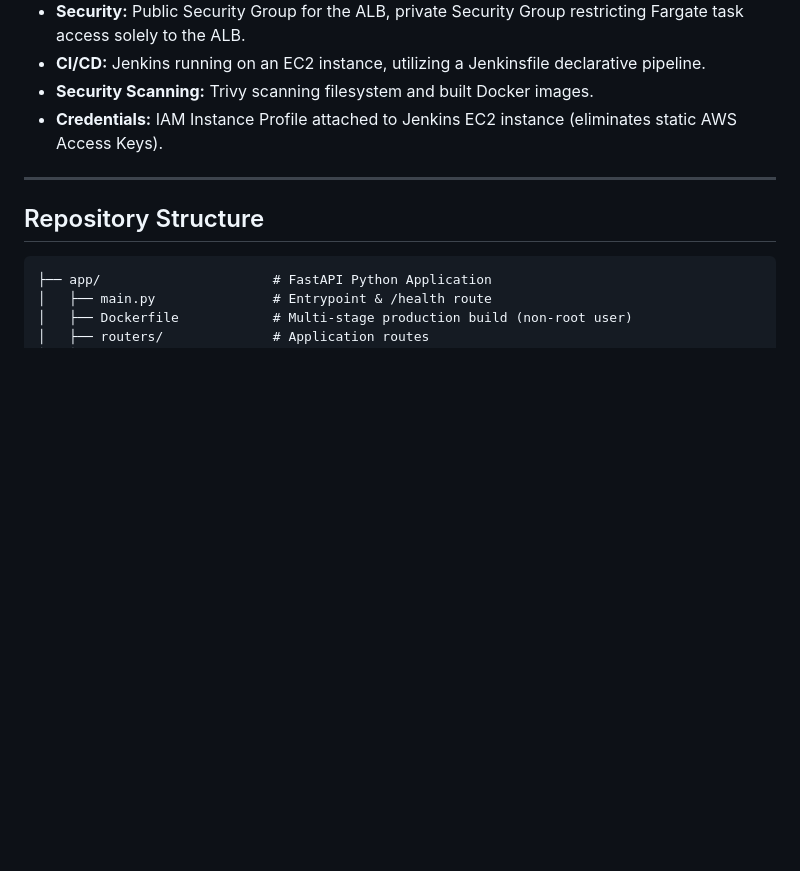
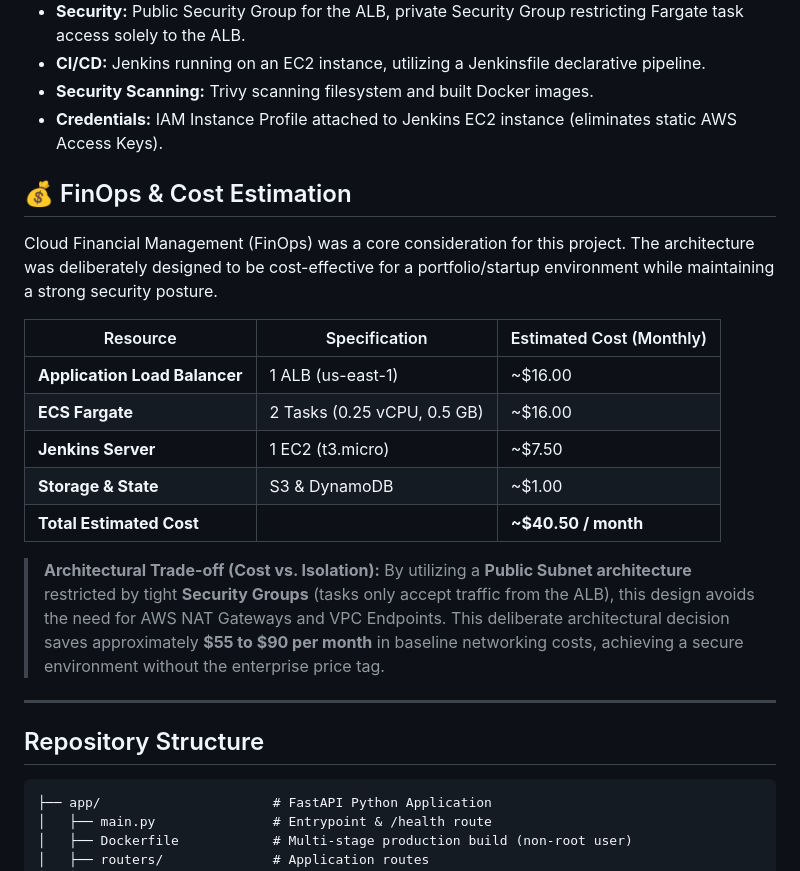
Before and after one commit to TanyaRoy1708/ecs-deployment-devopstoolbox, a Markdown page: README.md, the part around the change. Drawn GitHub-style; blank space fills up the shorter version.

Commit message:
docs: add FinOps cost estimation and architectural defense

```diff
--- a/README.md
+++ b/README.md
@@ -29,6 +29,20 @@ A complete, modern DevOps project demonstrating:
 * **CI/CD:** Jenkins running on an EC2 instance, utilizing a Jenkinsfile declarative pipeline.
 * **Security Scanning:** Trivy scanning filesystem and built Docker images.
 * **Credentials:** IAM Instance Profile attached to Jenkins EC2 instance (eliminates static AWS Access Keys).
+
+## 💰 FinOps & Cost Estimation
+Cloud Financial Management (FinOps) was a core consideration for this project. The architecture was deliberately designed to be cost-effective for a portfolio/startup environment while maintaining a strong security posture.
+
+| Resource | Specification | Estimated Cost (Monthly) |
+|----------|---------------|--------------------------|
+| **Application Load Balancer** | 1 ALB (us-east-1) | ~$16.00 |
+| **ECS Fargate** | 2 Tasks (0.25 vCPU, 0.5 GB) | ~$16.00 |
+| **Jenkins Server** | 1 EC2 (t3.micro) | ~$7.50 |
+| **Storage & State** | S3 & DynamoDB | ~$1.00 |
+| **Total Estimated Cost** | | **~$40.50 / month** |
+
+> **Architectural Trade-off (Cost vs. Isolation):**
+> By utilizing a **Public Subnet architecture** restricted by tight **Security Groups** (tasks only accept traffic from the ALB), this design avoids the need for AWS NAT Gateways and VPC Endpoints. This deliberate architectural decision saves approximately **$55 to $90 per month** in baseline networking costs, achieving a secure environment without the enterprise price tag.
 
 ---
 
```
